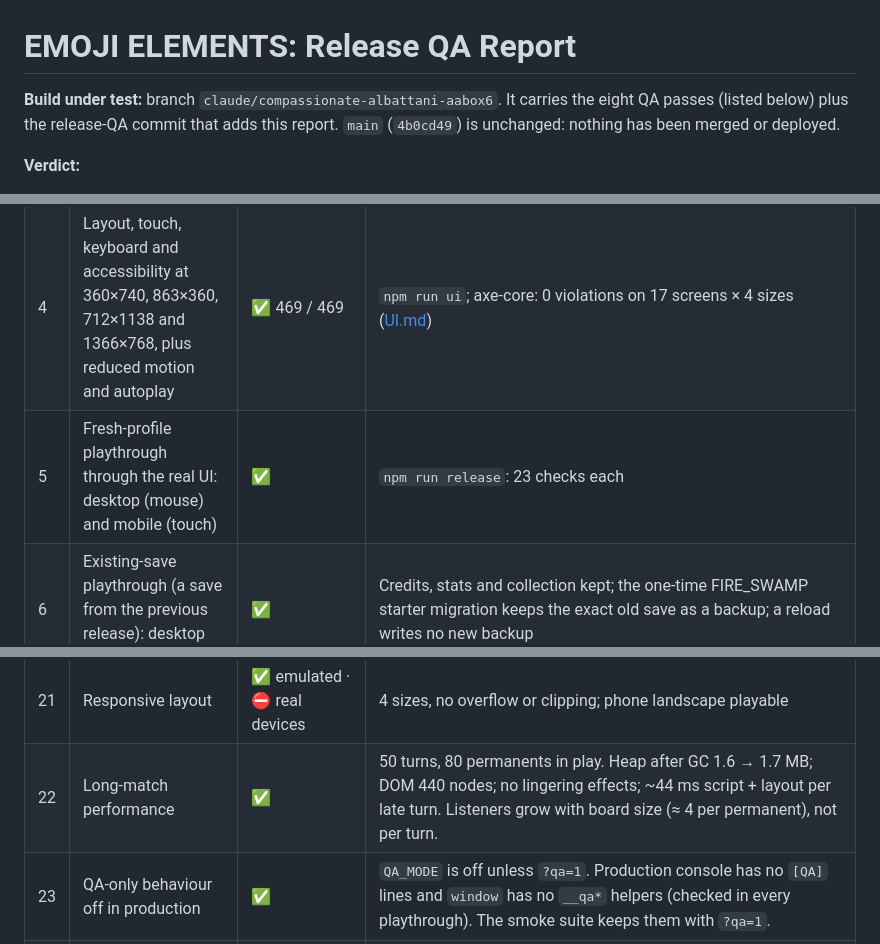
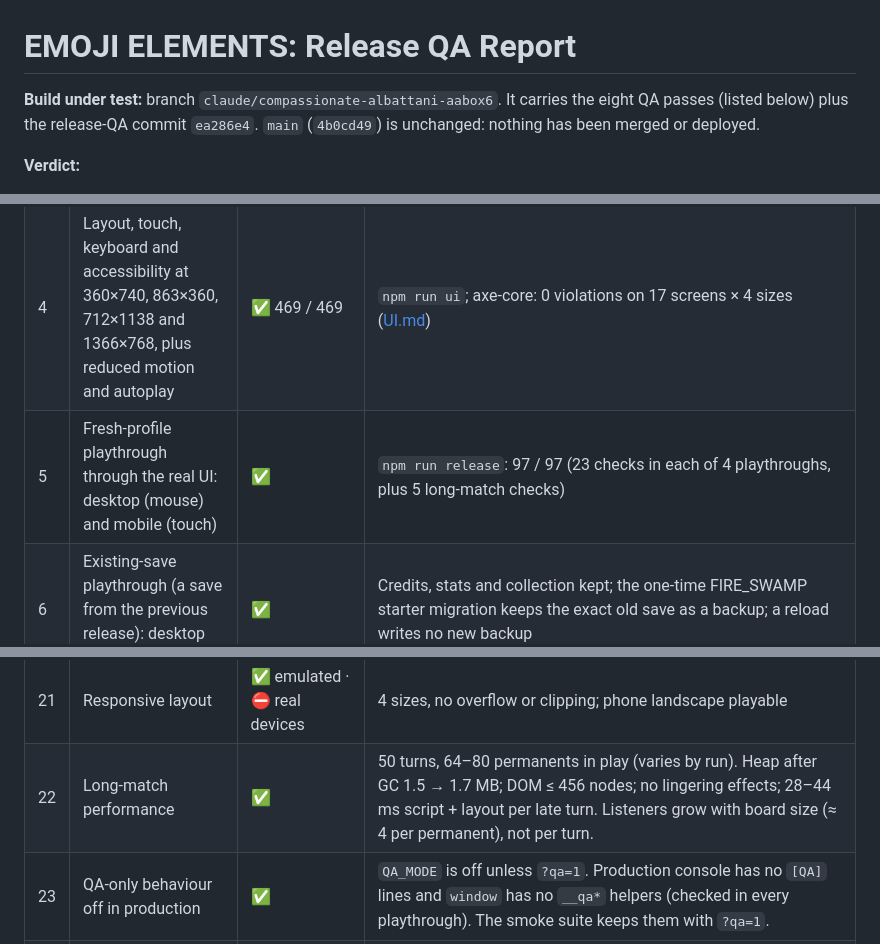
Before and after one commit to officialinspire/EMOJI-ELEMENTS-BETA-VERSION-, a Markdown page: QA_REPORT.md, 3 parts joined by grey strips. GitHub-like rendering.

Commit message:
QA report: record the final release run (97/97) and commit hash
Co-Authored-By: Claude Opus 5.5 <noreply@anthropic.com>
Claude-Session: https://claude.ai/code/session_012uV1hPQBTqwZeZAD4KGUEf

```diff
--- a/QA_REPORT.md
+++ b/QA_REPORT.md
@@ -1,7 +1,7 @@
 # EMOJI ELEMENTS: Release QA Report
 
 **Build under test:** branch `claude/compassionate-albattani-aabox6`. It carries the eight QA passes (listed below)
-plus the release-QA commit that adds this report. `main` (`4b0cd49`) is unchanged: nothing has been merged or
+plus the release-QA commit `ea286e4`. `main` (`4b0cd49`) is unchanged: nothing has been merged or
 deployed.
 
 **Verdict:**
@@ -24,7 +24,7 @@ Legend: ✅ pass · ❌ fail · ⛔ blocked (couldn't be run here).
 | 2 | Rules, combat, effects, progression and AI suites | ✅ 337 / 337 | `node --test tests/{rules,combat,progression,effects,ai}.test.mjs` |
 | 3 | Smoke flows, desktop 1280×800 and Pixel 7 (touch) | ✅ 204 pass, 0 fail, 0 known defects | `npm run smoke` |
 | 4 | Layout, touch, keyboard and accessibility at 360×740, 863×360, 712×1138 and 1366×768, plus reduced motion and autoplay | ✅ 469 / 469 | `npm run ui`; axe-core: 0 violations on 17 screens × 4 sizes ([UI.md](UI.md)) |
-| 5 | Fresh-profile playthrough through the real UI: desktop (mouse) and mobile (touch) | ✅ | `npm run release`: 23 checks each |
+| 5 | Fresh-profile playthrough through the real UI: desktop (mouse) and mobile (touch) | ✅ | `npm run release`: 97 / 97 (23 checks in each of 4 playthroughs, plus 5 long-match checks) |
 | 6 | Existing-save playthrough (a save from the previous release): desktop and mobile | ✅ | Credits, stats and collection kept; the one-time FIRE_SWAMP starter migration keeps the exact old save as a backup; a reload writes no new backup |
 | 7 | A win and a loss | ✅ | Win: an attack through the UI, then rewards (+25, +1 win). Loss: END TURN, then the AI's attack (+10, +1 loss). Both on desktop and mobile. |
 | 8 | Each deck identity | ✅ 15 / 15 × 4 playthroughs | Started through NEW GAME. Each plays exactly its saved 60-card deck, on colour. |
@@ -41,7 +41,7 @@ Legend: ✅ pass · ❌ fail · ⛔ blocked (couldn't be run here).
 | 19 | Duplicate actions | ✅ | Pressing CONFIRM, OPEN BOOSTER, a shop pack or END TURN twice acts once. Tap/long-press never fires twice (UI audit). |
 | 20 | Accessibility | ✅ automated · ⛔ screen readers | axe-core 0 violations; full keyboard play; dialogs trap and restore focus; names and states announced. VoiceOver/TalkBack not available. |
 | 21 | Responsive layout | ✅ emulated · ⛔ real devices | 4 sizes, no overflow or clipping; phone landscape playable |
-| 22 | Long-match performance | ✅ | 50 turns, 80 permanents in play. Heap after GC 1.6 → 1.7 MB; DOM 440 nodes; no lingering effects; ~44 ms script + layout per late turn. Listeners grow with board size (≈ 4 per permanent), not per turn. |
+| 22 | Long-match performance | ✅ | 50 turns, 64–80 permanents in play (varies by run). Heap after GC 1.5 → 1.7 MB; DOM ≤ 456 nodes; no lingering effects; 28–44 ms script + layout per late turn. Listeners grow with board size (≈ 4 per permanent), not per turn. |
 | 23 | QA-only behaviour off in production | ✅ | `QA_MODE` is off unless `?qa=1`. Production console has no `[QA]` lines and `window` has no `__qa*` helpers (checked in every playthrough). The smoke suite keeps them with `?qa=1`. |
 | 24 | Docs reconciled with the shipped game | ✅ | README, QUICK-START, CHANGELOG and this report (§5) |
 | 25 | AI: rule parity, stalls, loops | ✅ | 45-match sanity sample: 0 violations, 0 errors, 0 stalls. Measured 360-match sample in [AI.md](AI.md). |
```
Also changed, not shown: other parts of QA_REPORT.md (+1 -1 lines).
